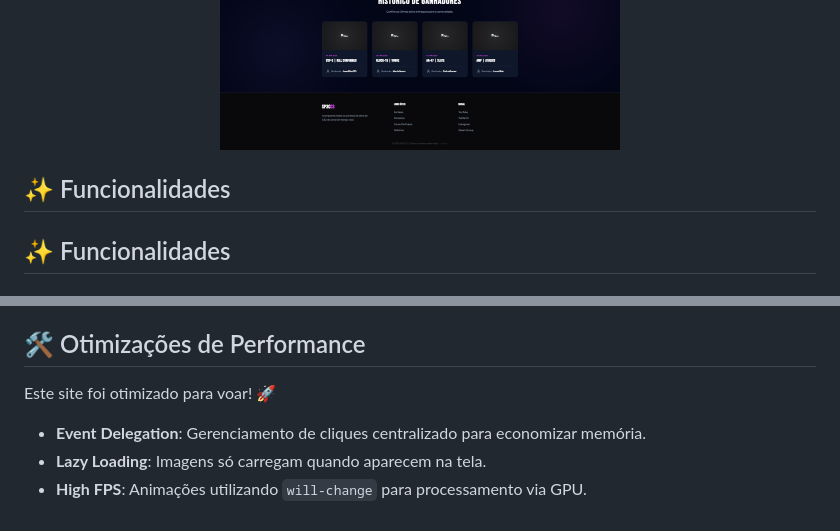
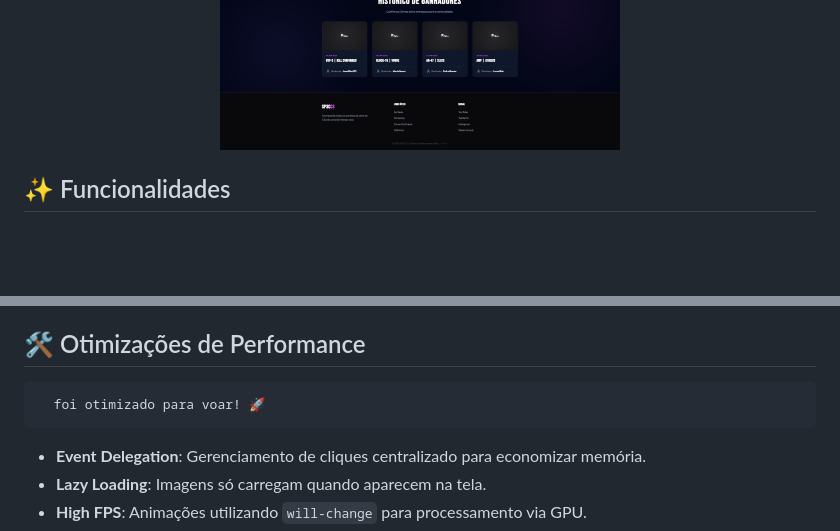
Before and after one commit to FelipeGamingYT/Cs-site, a Markdown page: README.md, 2 parts joined by grey strips. Drawn GitHub-style; blank space fills up the shorter version.

```diff
--- a/README.md
+++ b/README.md
@@ -17,7 +17,7 @@ Uma plataforma moderna e premium desenvolvida para criadores de conteúdo de Cou
   <img src="imagens/imagnes (5).png" width="400" alt="Mobile View">
 </div>
 
-## ✨ Funcionalidades
+
 
 ## ✨ Funcionalidades
 
@@ -77,7 +77,7 @@ Uma plataforma moderna e premium desenvolvida para criadores de conteúdo de Cou
 
 ## 🛠️ Otimizações de Performance
 
-Este site foi otimizado para voar! 🚀
+      foi otimizado para voar! 🚀
 - **Event Delegation**: Gerenciamento de cliques centralizado para economizar memória.
 - **Lazy Loading**: Imagens só carregam quando aparecem na tela.
 - **High FPS**: Animações utilizando `will-change` para processamento via GPU.
```
